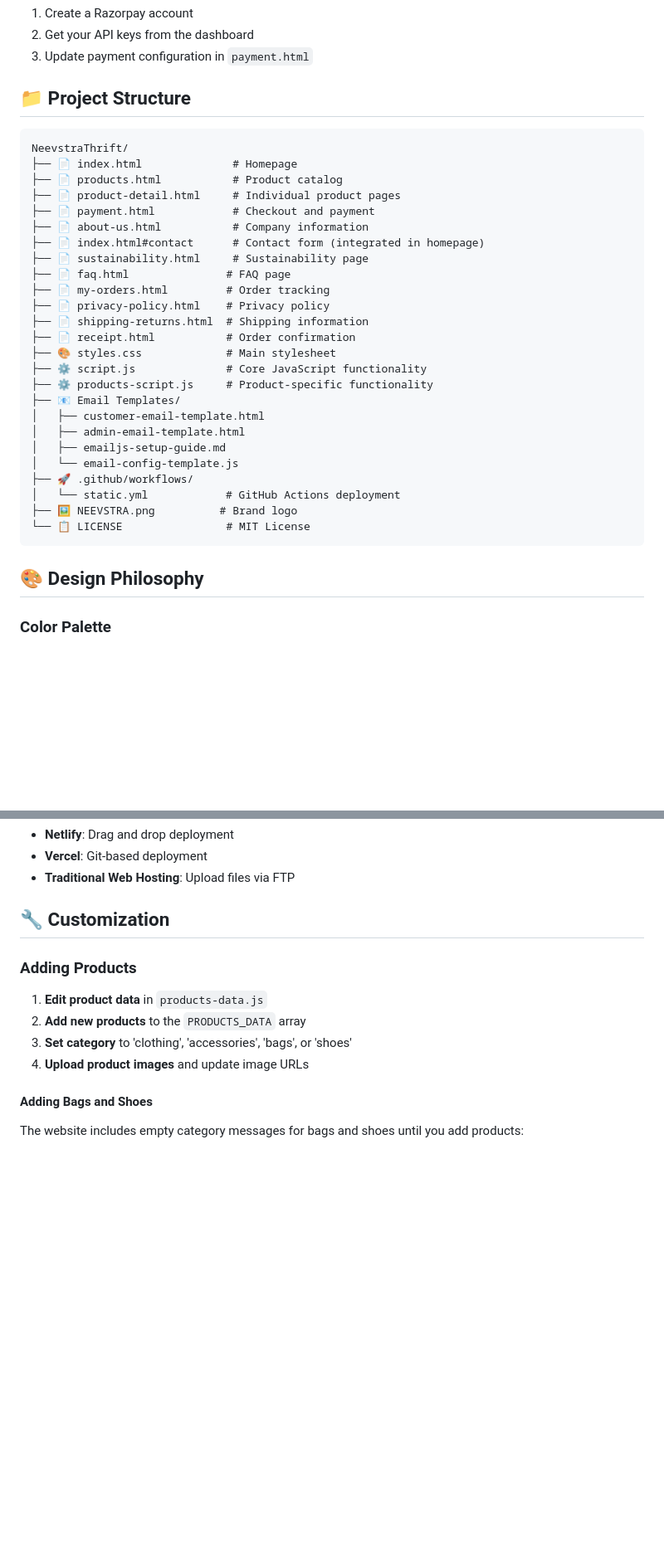
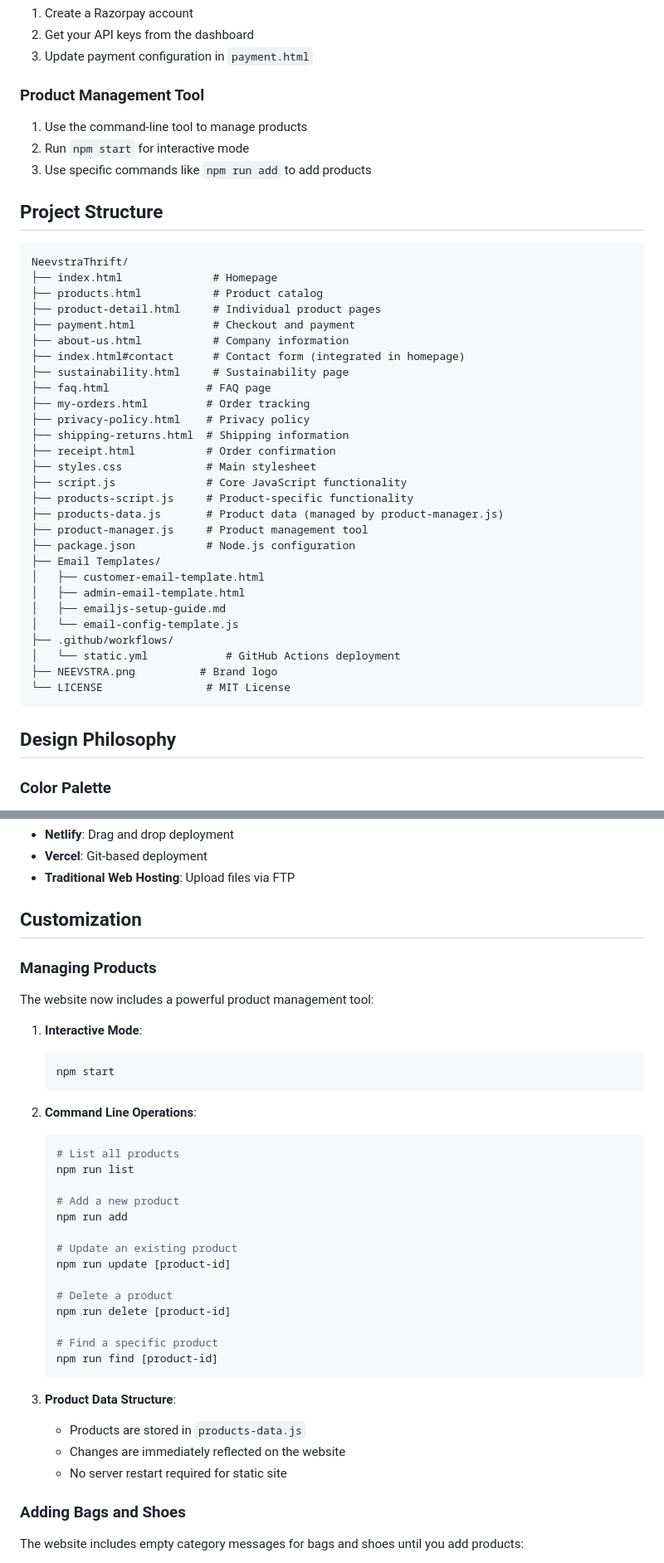
Before and after one commit to Neevstra/NeevstraThrift, a Markdown page: README.md, 2 parts joined by grey strips. Shown: that part at 83% size. GitHub-like rendering; blank space fills up the shorter version.

````diff
--- a/README.md
+++ b/README.md
@@ -100,37 +111,45 @@ To promote sustainable fashion choices by connecting conscious shoppers with uni
 2. Get your API keys from the dashboard
 3. Update payment configuration in `payment.html`
 
-## 📁 Project Structure
+### Product Management Tool
+1. Use the command-line tool to manage products
+2. Run `npm start` for interactive mode
+3. Use specific commands like `npm run add` to add products
+
+## Project Structure
 
 ```
 NeevstraThrift/
-├── 📄 index.html              # Homepage
-├── 📄 products.html           # Product catalog
-├── 📄 product-detail.html     # Individual product pages
-├── 📄 payment.html            # Checkout and payment
-├── 📄 about-us.html           # Company information
-├── 📄 index.html#contact      # Contact form (integrated in homepage)
-├── 📄 sustainability.html     # Sustainability page
-├── 📄 faq.html               # FAQ page
-├── 📄 my-orders.html         # Order tracking
-├── 📄 privacy-policy.html    # Privacy policy
-├── 📄 shipping-returns.html  # Shipping information
-├── 📄 receipt.html           # Order confirmation
-├── 🎨 styles.css             # Main stylesheet
-├── ⚙️ script.js              # Core JavaScript functionality
-├── ⚙️ products-script.js     # Product-specific functionality
-├── 📧 Email Templates/
+├── index.html              # Homepage
+├── products.html           # Product catalog
+├── product-detail.html     # Individual product pages
+├── payment.html            # Checkout and payment
+├── about-us.html           # Company information
+├── index.html#contact      # Contact form (integrated in homepage)
+├── sustainability.html     # Sustainability page
+├── faq.html               # FAQ page
+├── my-orders.html         # Order tracking
+├── privacy-policy.html    # Privacy policy
+├── shipping-returns.html  # Shipping information
+├── receipt.html           # Order confirmation
+├── styles.css             # Main stylesheet
+├── script.js              # Core JavaScript functionality
+├── products-script.js     # Product-specific functionality
+├── products-data.js       # Product data (managed by product-manager.js)
+├── product-manager.js     # Product management tool
+├── package.json           # Node.js configuration
+├── Email Templates/
 │   ├── customer-email-template.html
 │   ├── admin-email-template.html
 │   ├── emailjs-setup-guide.md
 │   └── email-config-template.js
-├── 🚀 .github/workflows/
+├── .github/workflows/
 │   └── static.yml            # GitHub Actions deployment
-├── 🖼️ NEEVSTRA.png          # Brand logo
-└── 📋 LICENSE                # MIT License
+├── NEEVSTRA.png          # Brand logo
+└── LICENSE                # MIT License
 ```
 
-## 🎨 Design Philosophy
+## Design Philosophy
 
 ### Color Palette
 - **Primary**: Earthy, sustainable tones
@@ -165,15 +184,40 @@ The project is configured for automatic deployment to GitHub Pages:
 - **Vercel**: Git-based deployment
 - **Traditional Web Hosting**: Upload files via FTP
 
-## 🔧 Customization
+## Customization
 
-### Adding Products
-1. **Edit product data** in `products-data.js`
-2. **Add new products** to the `PRODUCTS_DATA` array
-3. **Set category** to 'clothing', 'accessories', 'bags', or 'shoes'
-4. **Upload product images** and update image URLs
+### Managing Products
+The website now includes a powerful product management tool:
 
-#### Adding Bags and Shoes
+1. **Interactive Mode**:
+   ```bash
+   npm start
+   ```
+
+2. **Command Line Operations**:
+   ```bash
+   # List all products
+   npm run list
+
+   # Add a new product
+   npm run add
+
+   # Update an existing product
+   npm run update [product-id]
+
+   # Delete a product
+   npm run delete [product-id]
+
+   # Find a specific product
+   npm run find [product-id]
+   ```
+
+3. **Product Data Structure**:
+   - Products are stored in `products-data.js`
+   - Changes are immediately reflected on the website
+   - No server restart required for static site
+
+### Adding Bags and Shoes
 The website includes empty category messages for bags and shoes until you add products:
 - When users select "Bags" or "Shoes" category, they see a "No products yet" message
 - Once you add products with `category: "bags"` or `category: "shoes"`, they will automatically appear
````
Also changed, not shown: other parts of README.md (+31 -20 lines).
